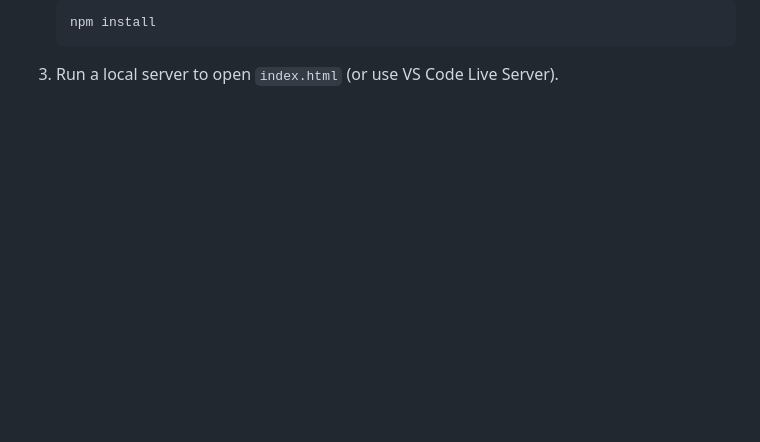
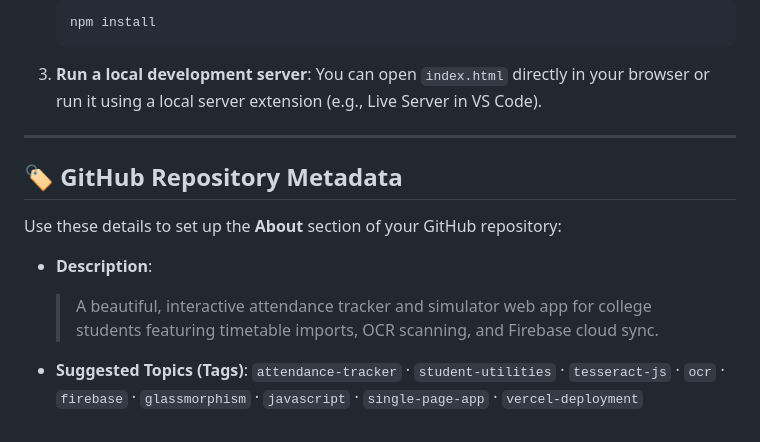
Before and after one commit to kanishkachaudharyvr-cmyk/AttenTrack, a Markdown page: README.md, the part around one of its changes. Drawn GitHub-style; blank space fills up the shorter version.

````diff
--- a/README.md
+++ b/README.md
@@ -24,4 +39,17 @@
    ```bash
    npm install
    ```
-3. Run a local server to open `index.html` (or use VS Code Live Server).
+3. **Run a local development server**:
+   You can open `index.html` directly in your browser or run it using a local server extension (e.g., Live Server in VS Code).
+
+---
+
+## 🏷️ GitHub Repository Metadata
+
+Use these details to set up the **About** section of your GitHub repository:
+
+* **Description**:
+  > A beautiful, interactive attendance tracker and simulator web app for college students featuring timetable imports, OCR scanning, and Firebase cloud sync.
+
+* **Suggested Topics (Tags)**:
+  `attendance-tracker` · `student-utilities` · `tesseract-js` · `ocr` · `firebase` · `glassmorphism` · `javascript` · `single-page-app` · `vercel-deployment`
````
Also changed, not shown: other parts of README.md (+26 -11 lines), assets/banner.png (added).
